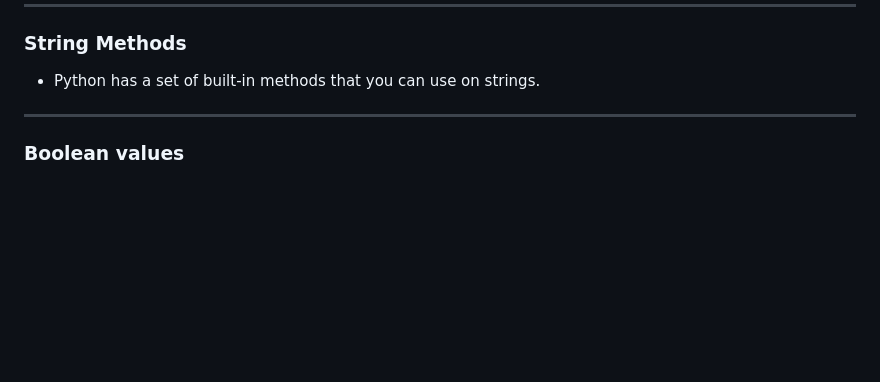
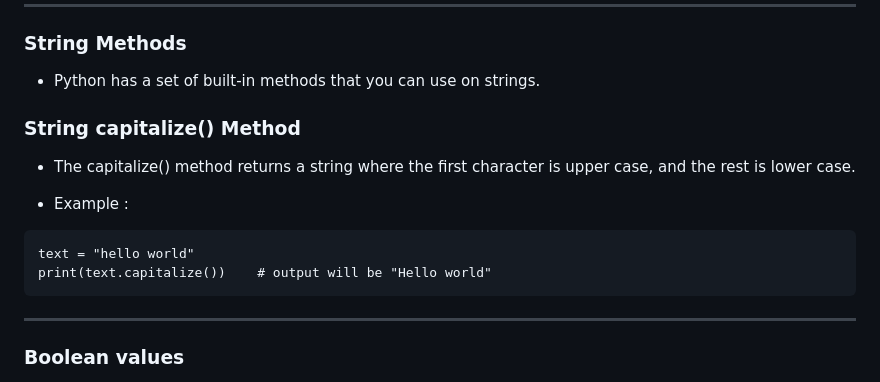
Before and after one commit to jeyachandran17/documents, a Markdown page: python_document/python.md, the part around the change. GitHub-like rendering; blank space fills up the shorter version.

Commit message:
string capitalize() method

````diff
--- a/python_document/python.md
+++ b/python_document/python.md
@@ -397,6 +397,16 @@ print("welcome to \"python\".") # output will be welcome to "python"
 ### String Methods
 - Python has a set of built-in methods that you can use on strings.
 
+### String capitalize() Method
+
+- The capitalize() method returns a string where the first character is upper case, and the rest is lower case.
+
+- Example :
+```
+text = "hello world"
+print(text.capitalize())    # output will be "Hello world"
+```
+
 <hr>
 
 ### Boolean values
````
